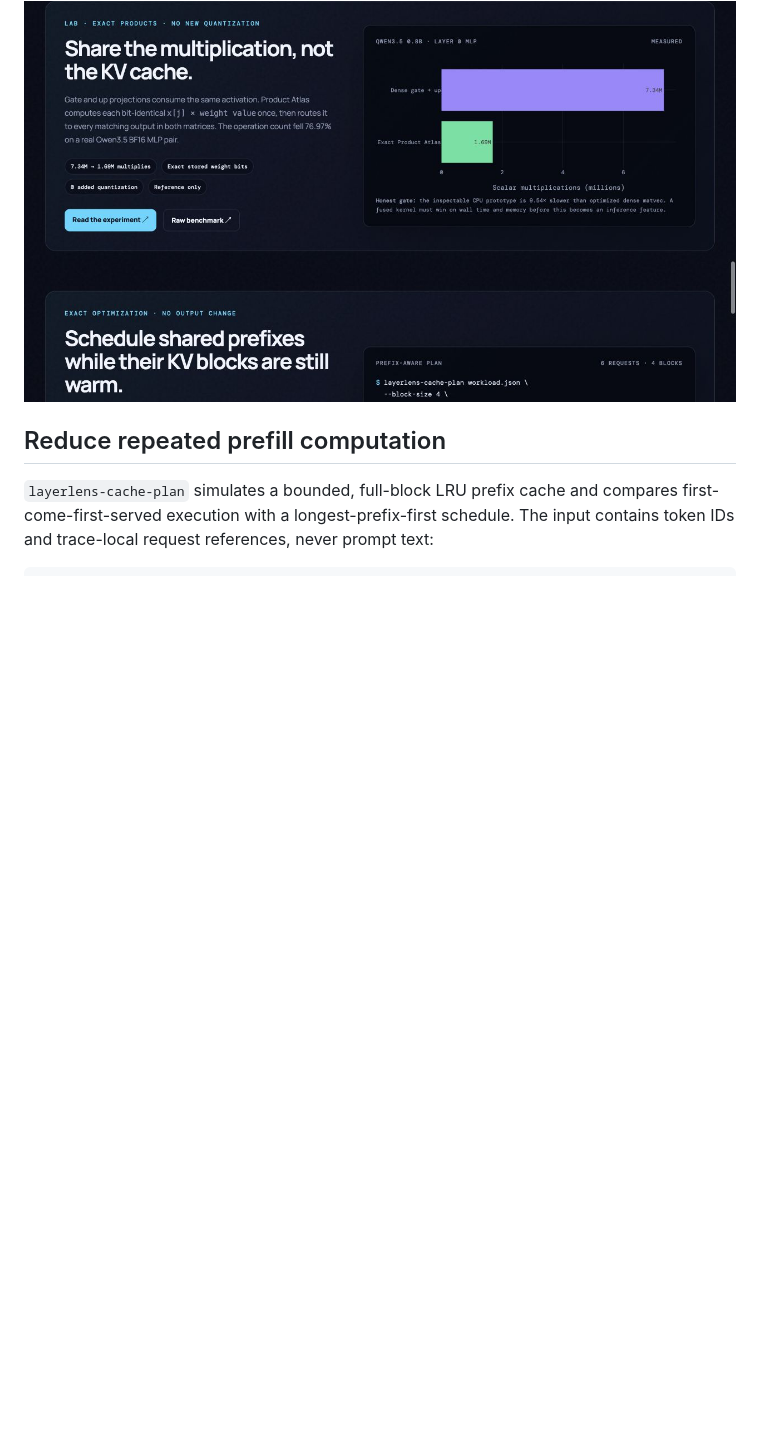
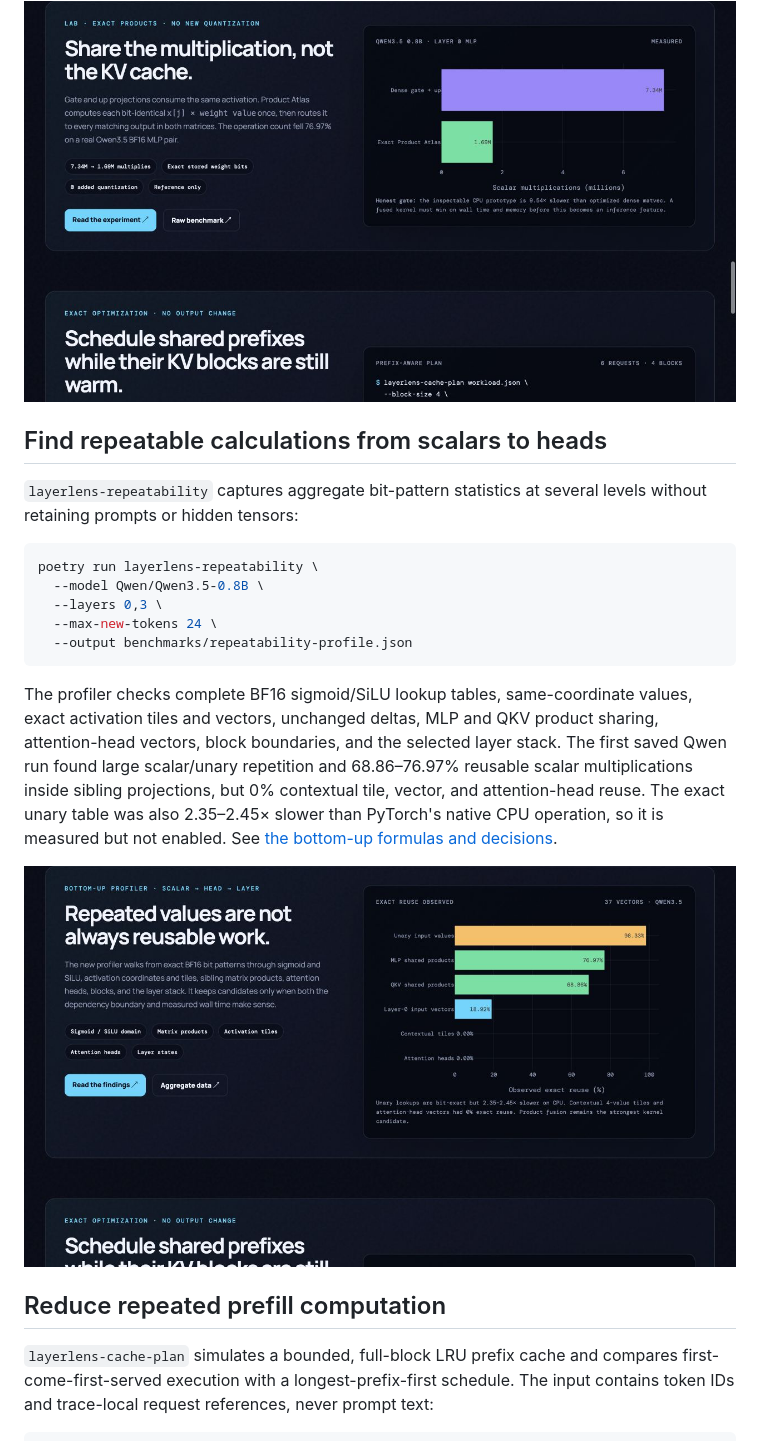
Before and after one commit to coconinja2/layerlens, a Markdown page: README.md, the part around the change. Drawn GitHub-style; pictures changed too: docs/layerlens-repeatability.png (added); blank space fills up the shorter version.

Commit message:
Add bottom-up repeatability profiling

````diff
--- a/README.md
+++ b/README.md
@@ -131,6 +131,30 @@ target, not a production speedup. See [the equations, measurements, privacy
 contract, and Qwen3.5 27B feasibility check](PRODUCT_ATLAS.md).
 
 ![LayerLens Exact Product Atlas multiplication benchmark](docs/layerlens-product-atlas.png)
+
+## Find repeatable calculations from scalars to heads
+
+`layerlens-repeatability` captures aggregate bit-pattern statistics at several
+levels without retaining prompts or hidden tensors:
+
+```bash
+poetry run layerlens-repeatability \
+  --model Qwen/Qwen3.5-0.8B \
+  --layers 0,3 \
+  --max-new-tokens 24 \
+  --output benchmarks/repeatability-profile.json
+```
+
+The profiler checks complete BF16 sigmoid/SiLU lookup tables, same-coordinate
+values, exact activation tiles and vectors, unchanged deltas, MLP and QKV
+product sharing, attention-head vectors, block boundaries, and the selected
+layer stack. The first saved Qwen run found large scalar/unary repetition and
+68.86–76.97% reusable scalar multiplications inside sibling projections, but
+0% contextual tile, vector, and attention-head reuse. The exact unary table was
+also 2.35–2.45× slower than PyTorch's native CPU operation, so it is measured
+but not enabled. See [the bottom-up formulas and decisions](REPEATABILITY.md).
+
+![LayerLens bottom-up exact repeatability profile](docs/layerlens-repeatability.png)
 
 ## Reduce repeated prefill computation
 
````
Also changed, not shown: CACHE_STRATEGIES.md (+15 -0 lines), PRODUCT_ATLAS.md (+3 -0 lines), REPEATABILITY.md (added, +131 -0 lines), 8 other files.
